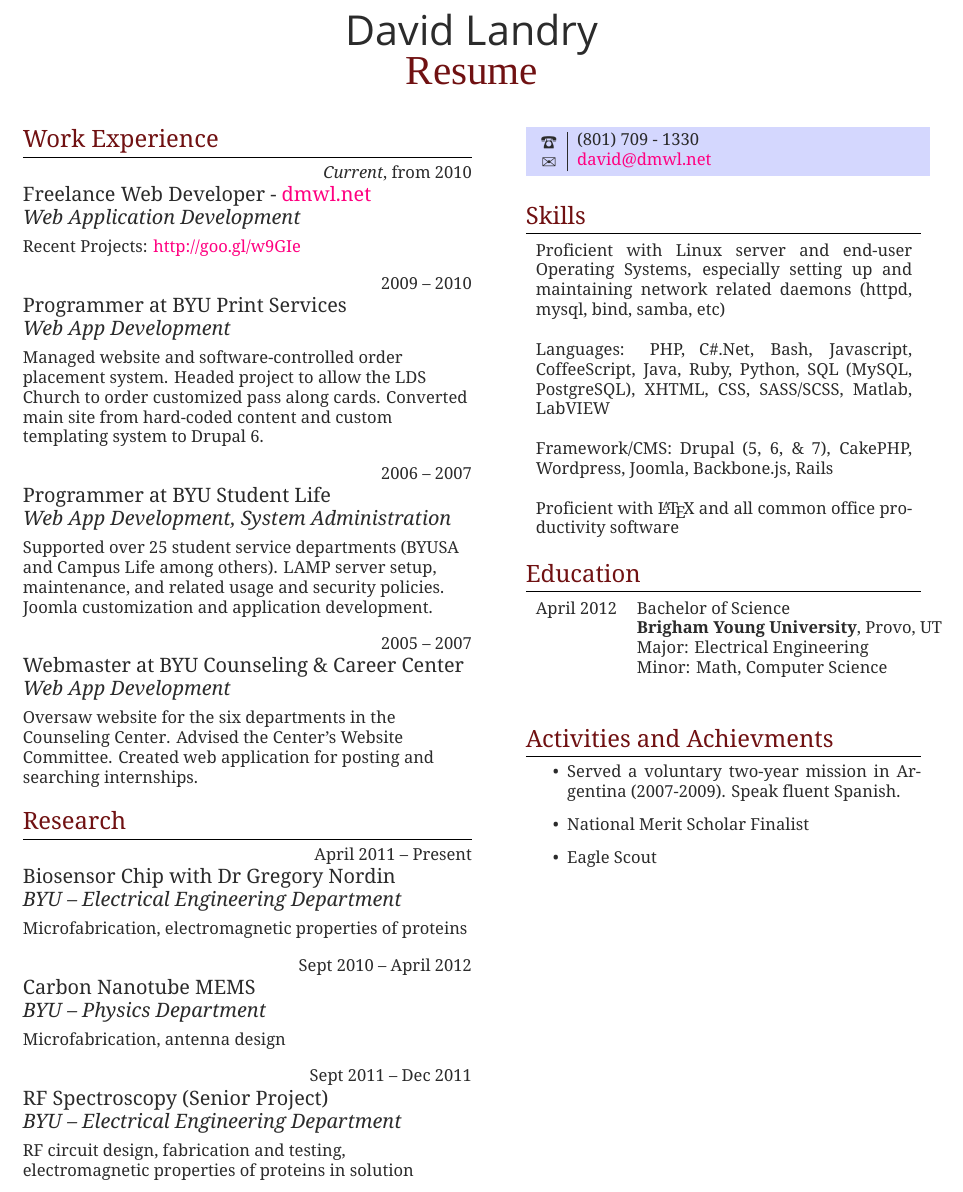
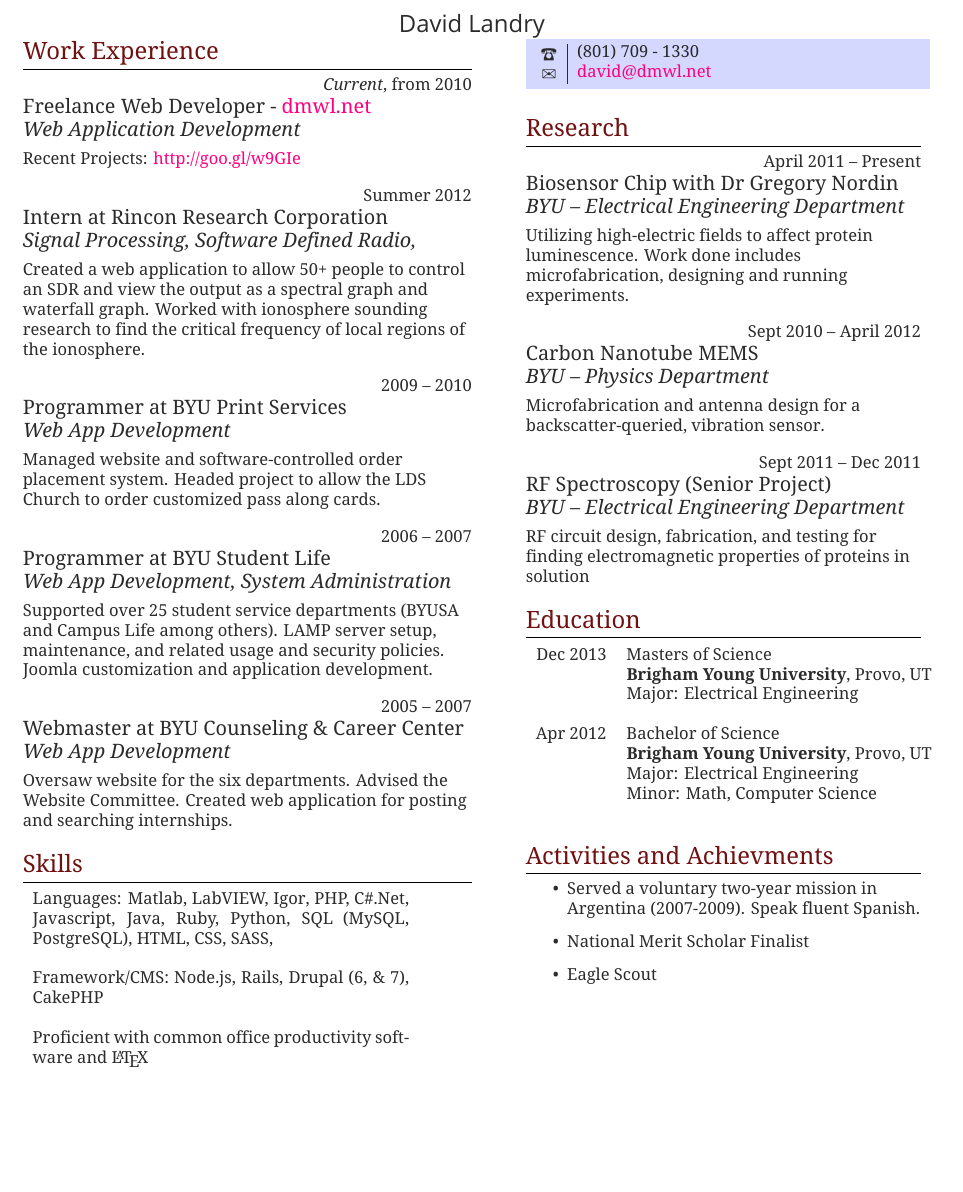
Before and after one commit to davad/Resume, a LaTeX CV (two-col-resume.tex): part of the page, cut so that both start at the same text, the shorter picture padded with empty space. Compiled offline with XeLaTeX; a missing font is replaced by an installed copy or a similar font.

Commit message:
Updated and reordered

```diff
--- a/two-col-resume.tex
+++ b/two-col-resume.tex
@@ -64,17 +64,18 @@
 %<<<< TITLE >>>>
 
 	\par{\centering
-		{\sffamily\Huge David Landry
+		{\sffamily\Large David Landry
 	}\\
-	{\color{headings}
-	\fontspec{Zapfino Linotype One}
-			{\Huge Resume}
-		\\[25pt]\par}
-	{\color{white} \hrule} %does this rule really change anything?
+%	{\color{headings}
+%	\fontspec{Janda Elegant Handwriting}
+%  { Resume}
+% \\[30pt]\par
+%}
+{\color{white} \hrule} %does this rule really change anything?
 
 \begin{minipage}[t]{0.5\textwidth} %START of left-hand side minipage
 
-	\vspace{0pt}	%trick
+%	\vspace{0pt}	%trick
 
 % <<<< NEW SECTION >>>>
 \section{Work Experience}
@@ -90,6 +91,21 @@
   Recent Projects: \href{http://goo.gl/w9GIe}{http://goo.gl/w9GIe}
   }\\[10pt]
 
+	%WORK EXPERIENCE - Rincon
+	\raggedleft
+	\textsc{\normalsize Summer 2012}\par
+
+	\raggedright
+	\large Intern at \textsc{Rincon Research Corporation}\\
+  \emph{Signal Processing, Software Defined Radio,  }\\[5pt]
+
+  \normalsize{
+    Created a web application to allow 50+ people to control an SDR and view
+      the output as a spectral graph and waterfall graph.
+    Worked with ionosphere sounding research to find the critical frequency
+      of local regions of the ionosphere.
+  }\\[10pt]
+
 	%WORK EXPERIENCE -2-
 	\raggedleft
 	\textsc{\normalsize 2009 -- 2010}\par
@@ -101,7 +117,6 @@
   \normalsize{
   Managed website and software-controlled order placement system.
   Headed project to allow the LDS Church to order customized pass along cards.
-  Converted main site from hard-coded content and custom templating system to Drupal 6.
   }\\[10pt]
 
 	%WORK EXPERIENCE -3-
@@ -125,8 +140,8 @@
 	\emph{Web App Development}\\[5pt]
 
 	\normalsize{
-  Oversaw website for the six departments in the Counseling Center.
-  Advised the Center's Website Committee.
+  Oversaw website for the six departments.
+  Advised the Website Committee.
   Created web application for posting and searching internships.
   }\\[10pt]
 
@@ -139,40 +154,13 @@
 %	\textsc{Gmat}\textregistered: 730 (\textsc{q:50;v:39}) 96\textsuperscript{th} percentile\\ \textsc{awa}: 6.0/6.0 (89\textsuperscript{th} percentile)\\[10pt]
 %
 % <<<< NEW SECTION >>>>
-\section{\textsc{Research}}
+\section{\textsc{Skills}}
 
-	\raggedleft
-	\textsc{\normalsize April 2011 -- Present}\par
-
-	\raggedright\large \textsc{Biosensor Chip with Dr Gregory Nordin}\\
-  \emph{BYU -- Electrical Engineering Department}\\[5pt]
-  \normalsize{Microfabrication, electromagnetic properties of proteins
-  }\\[10pt]
-
-%	\normalsize{
-%  }\\[10pt]
-
-	\raggedleft
-	\textsc{\normalsize Sept 2010 -- April 2012}\par
-
-	\raggedright\large Carbon Nanotube MEMS\\
-	\emph{BYU -- Physics Department}\\[5pt]
-
-  \normalsize{Microfabrication, antenna design}\\[10pt]
-
-%	\normalsize{
-%  }\\[10pt]
-
-	\raggedleft
-	\textsc{\normalsize Sept 2011 -- Dec 2011}\par
-
-	\raggedright\large \textsc{RF Spectroscopy (Senior Project)}\\
-  \emph{BYU -- Electrical Engineering Department}\\[5pt]
-  \normalsize{RF circuit design, fabrication and testing, electromagnetic properties of proteins in solution
-  }\\[10pt]
-
-%	\normalsize{
-%  }\\[10pt]
+	\begin{tabular}{p{8cm}}
+      Languages: Matlab, LabVIEW, Igor, PHP, C\#.Net, Javascript, Java, Ruby, Python, SQL (MySQL, PostgreSQL), HTML, CSS, SASS, \\\\
+    Framework/CMS: Node.js, Rails, Drupal (6, \& 7), CakePHP\\\\
+    Proficient with common office productivity software and \LaTeX{}\\
+	\end{tabular}
 
 \end{minipage} %END of left-hand side minipage
 \hfill
@@ -190,21 +178,54 @@
 	}
 }\\[10pt]
 
-\section{\textsc{Skills}}
+\section{\textsc{Research}}
 
-	\begin{tabular}{p{8cm}}
-    Proficient with Linux server and end-user Operating Systems, especially setting up and maintaining network related daemons (httpd, mysql, bind, samba, etc)\\\\
-      Languages: PHP, C\#.Net, Bash, Javascript, CoffeeScript, Java, Ruby, Python, SQL (MySQL, PostgreSQL), XHTML, CSS, SASS/SCSS, Matlab, LabVIEW\\\\
-    Framework/CMS: Drupal (5, 6, \& 7), CakePHP, Wordpress, Joomla, Backbone.js, Rails\\\\
-    Proficient with \LaTeX{} and all common office productivity software\\\\
-	\end{tabular}
+	\raggedleft
+	\textsc{\normalsize April 2011 -- Present}\par
+
+	\raggedright\large \textsc{Biosensor Chip with Dr Gregory Nordin}\\
+  \emph{BYU -- Electrical Engineering Department}\\[5pt]
+  \normalsize{%
+    Utilizing high-electric fields to affect protein luminescence.
+    Work done includes microfabrication, designing and running experiments.
+  }\\[10pt]
+
+%	\normalsize{
+%  }\\[10pt]
+
+	\raggedleft
+	\textsc{\normalsize Sept 2010 -- April 2012}\par
+
+	\raggedright\large Carbon Nanotube MEMS\\
+	\emph{BYU -- Physics Department}\\[5pt]
+
+  \normalsize{Microfabrication and antenna design for a backscatter-queried, vibration sensor.}\\[10pt]
+
+%	\normalsize{
+%  }\\[10pt]
+
+	\raggedleft
+	\textsc{\normalsize Sept 2011 -- Dec 2011}\par
+
+	\raggedright\large \textsc{RF Spectroscopy (Senior Project)}\\
+  \emph{BYU -- Electrical Engineering Department}\\[5pt]
+  \normalsize{RF circuit design, fabrication, and testing for finding electromagnetic properties of proteins in solution
+  }\\[10pt]
+
+%	\normalsize{
+%  }\\[10pt]
 
 \section{Education}
 
 \begin{tabular}{rl}
 
-	%EDUCATION -1-
-	\textsc{April} 2012 & Bachelor of Science\\
+	\textsc{Dec} 2013 & Masters of Science\\
+	 & \textbf{Brigham Young University}, Provo, UT\\
+	 & Major: Electrical Engineering\\
+	 &\\
+
+
+	\textsc{Apr} 2012 & Bachelor of Science\\
 	 & \textbf{Brigham Young University}, Provo, UT\\
 	 & Major: Electrical Engineering\\
 	 & Minor: Math, Computer Science\\
```
